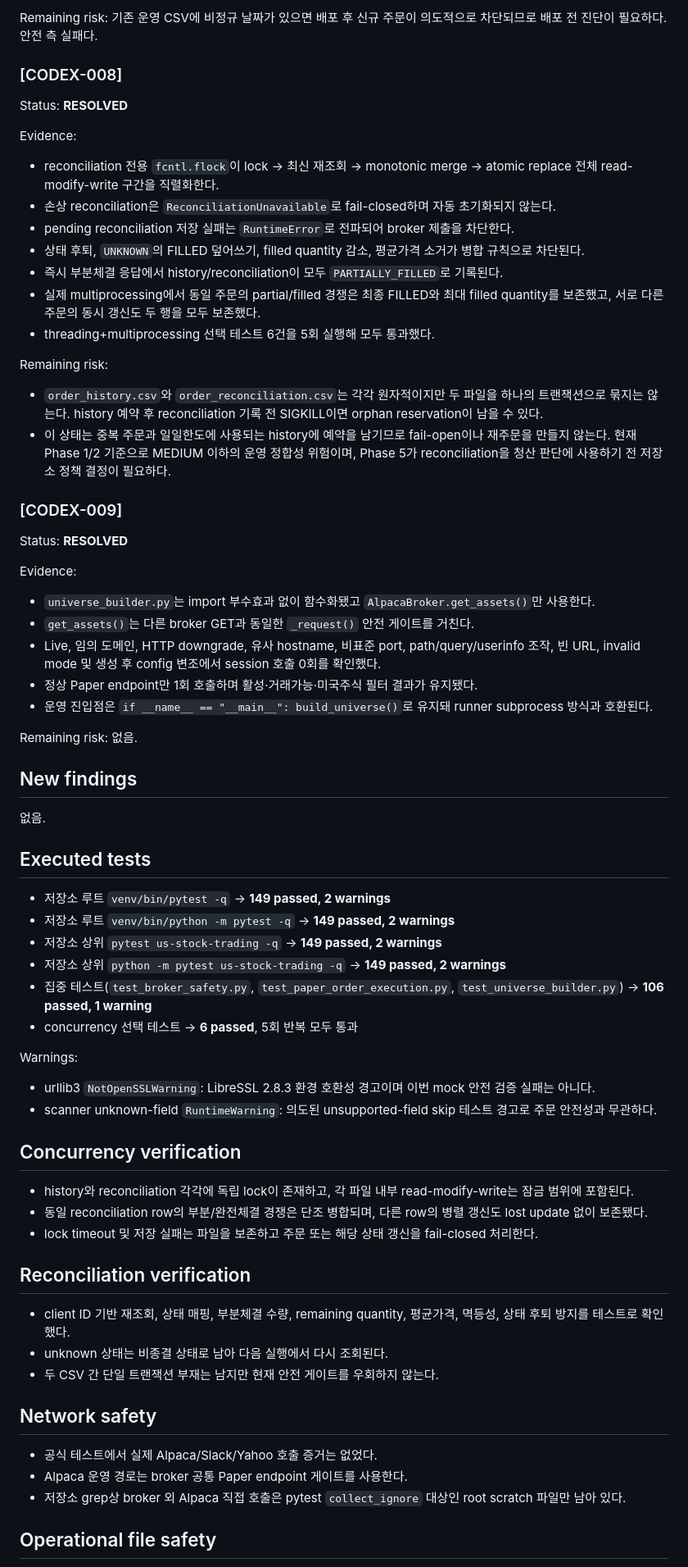
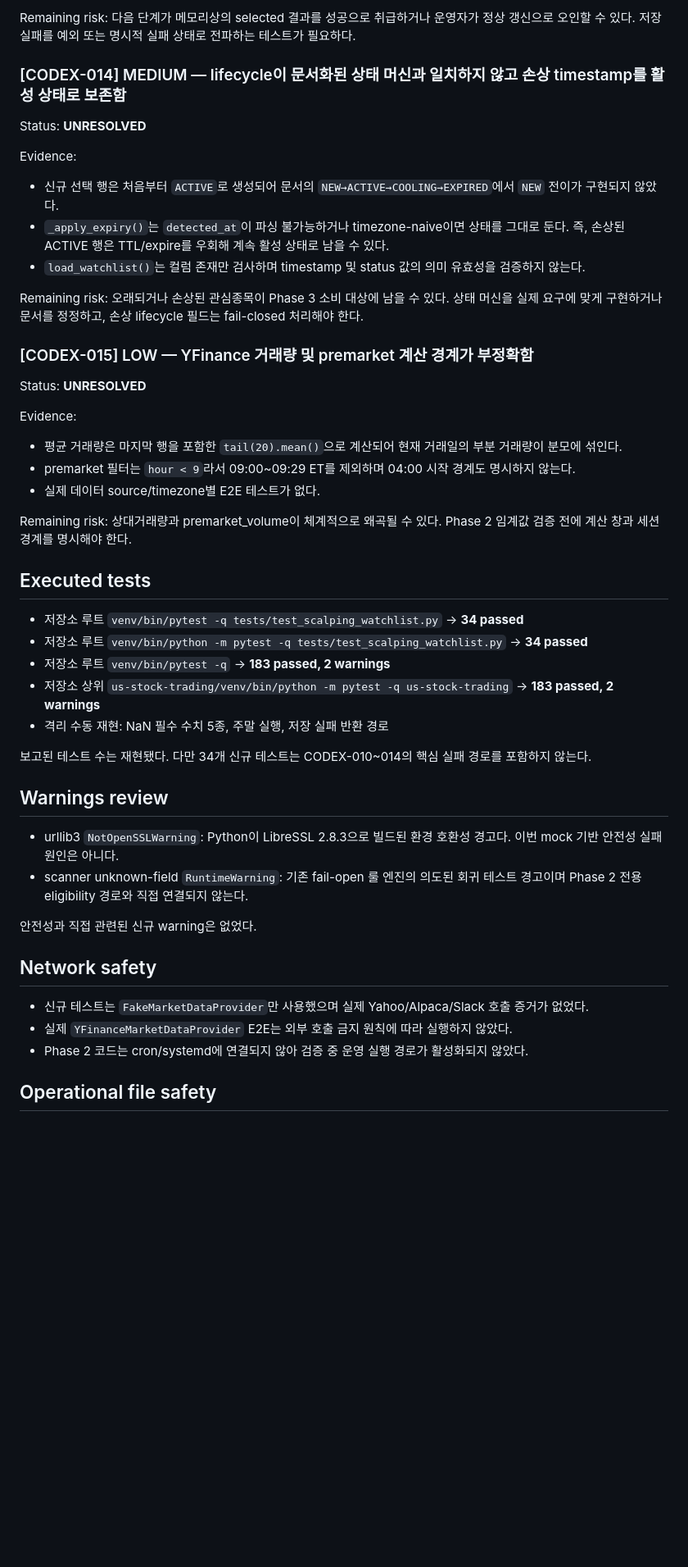
Before and after one commit to babucato-byte/us-stock-trading, a Markdown page: docs/autonomous/CODEX_REVIEW.md, the part around one of its changes. Shown at 82% size. Drawn GitHub-style; blank space fills up the shorter version.

```diff
--- a/docs/autonomous/CODEX_REVIEW.md
+++ b/docs/autonomous/CODEX_REVIEW.md
@@ -91,74 +78,52 @@ Evidence:
 
-Remaining risk: 기존 운영 CSV에 비정규 날짜가 있으면 배포 후 신규 주문이 의도적으로 차단되므로 배포 전 진단이 필요하다. 안전 측 실패다.
+Remaining risk: 다음 단계가 메모리상의 selected 결과를 성공으로 취급하거나 운영자가 정상 갱신으로 오인할 수 있다. 저장 실패를 예외 또는 명시적 실패 상태로 전파하는 테스트가 필요하다.
 
-### [CODEX-008]
+### [CODEX-014] MEDIUM — lifecycle이 문서화된 상태 머신과 일치하지 않고 손상 timestamp를 활성 상태로 보존함
 
-Status: **RESOLVED**
+Status: **UNRESOLVED**
 
 Evidence:
 
-- reconciliation 전용 `fcntl.flock`이 lock → 최신 재조회 → monotonic merge → atomic replace 전체 read-modify-write 구간을 직렬화한다.
-- 손상 reconciliation은 `ReconciliationUnavailable`로 fail-closed하며 자동 초기화되지 않는다.
-- pending reconciliation 저장 실패는 `RuntimeError`로 전파되어 broker 제출을 차단한다.
-- 상태 후퇴, `UNKNOWN`의 FILLED 덮어쓰기, filled quantity 감소, 평균가격 소거가 병합 규칙으로 차단된다.
-- 즉시 부분체결 응답에서 history/reconciliation이 모두 `PARTIALLY_FILLED`로 기록된다.
-- 실제 multiprocessing에서 동일 주문의 partial/filled 경쟁은 최종 FILLED와 최대 filled quantity를 보존했고, 서로 다른 주문의 동시 갱신도 두 행을 모두 보존했다.
-- threading+multiprocessing 선택 테스트 6건을 5회 실행해 모두 통과했다.
+- 신규 선택 행은 처음부터 `ACTIVE`로 생성되어 문서의 `NEW→ACTIVE→COOLING→EXPIRED`에서 `NEW` 전이가 구현되지 않았다.
+- `_apply_expiry()`는 `detected_at`이 파싱 불가능하거나 timezone-naive이면 상태를 그대로 둔다. 즉, 손상된 ACTIVE 행은 TTL/expire를 우회해 계속 활성 상태로 남을 수 있다.
+- `load_watchlist()`는 컬럼 존재만 검사하며 timestamp 및 status 값의 의미 유효성을 검증하지 않는다.
 
-Remaining risk:
+Remaining risk: 오래되거나 손상된 관심종목이 Phase 3 소비 대상에 남을 수 있다. 상태 머신을 실제 요구에 맞게 구현하거나 문서를 정정하고, 손상 lifecycle 필드는 fail-closed 처리해야 한다.
 
-- `order_history.csv`와 `order_reconciliation.csv`는 각각 원자적이지만 두 파일을 하나의 트랜잭션으로 묶지는 않는다. history 예약 후 reconciliation 기록 전 SIGKILL이면 orphan reservation이 남을 수 있다.
-- 이 상태는 중복 주문과 일일한도에 사용되는 history에 예약을 남기므로 fail-open이나 재주문을 만들지 않는다. 현재 Phase 1/2 기준으로 MEDIUM 이하의 운영 정합성 위험이며, Phase 5가 reconciliation을 청산 판단에 사용하기 전 저장소 정책 결정이 필요하다.
+### [CODEX-015] LOW — YFinance 거래량 및 premarket 계산 경계가 부정확함
 
-### [CODEX-009]
-
-Status: **RESOLVED**
+Status: **UNRESOLVED**
 
 Evidence:
 
-- `universe_builder.py`는 import 부수효과 없이 함수화됐고 `AlpacaBroker.get_assets()`만 사용한다.
-- `get_assets()`는 다른 broker GET과 동일한 `_request()` 안전 게이트를 거친다.
-- Live, 임의 도메인, HTTP downgrade, 유사 hostname, 비표준 port, path/query/userinfo 조작, 빈 URL, invalid mode 및 생성 후 config 변조에서 session 호출 0회를 확인했다.
-- 정상 Paper endpoint만 1회 호출하며 활성·거래가능·미국주식 필터 결과가 유지됐다.
-- 운영 진입점은 `if __name__ == "__main__": build_universe()`로 유지돼 runner subprocess 방식과 호환된다.
+- 평균 거래량은 마지막 행을 포함한 `tail(20).mean()`으로 계산되어 현재 거래일의 부분 거래량이 분모에 섞인다.
+- premarket 필터는 `hour < 9`라서 09:00~09:29 ET를 제외하며 04:00 시작 경계도 명시하지 않는다.
+- 실제 데이터 source/timezone별 E2E 테스트가 없다.
 
-Remaining risk: 없음.
-
-## New findings
-
-없음.
+Remaining risk: 상대거래량과 premarket_volume이 체계적으로 왜곡될 수 있다. Phase 2 임계값 검증 전에 계산 창과 세션 경계를 명시해야 한다.
 
 ## Executed tests
 
-- 저장소 루트 `venv/bin/pytest -q` → **149 passed, 2 warnings**
-- 저장소 루트 `venv/bin/python -m pytest -q` → **149 passed, 2 warnings**
-- 저장소 상위 `pytest us-stock-trading -q` → **149 passed, 2 warnings**
-- 저장소 상위 `python -m pytest us-stock-trading -q` → **149 passed, 2 warnings**
-- 집중 테스트(`test_broker_safety.py`, `test_paper_order_execution.py`, `test_universe_builder.py`) → **106 passed, 1 warning**
-- concurrency 선택 테스트 → **6 passed**, 5회 반복 모두 통과
+- 저장소 루트 `venv/bin/pytest -q tests/test_scalping_watchlist.py` → **34 passed**
+- 저장소 루트 `venv/bin/python -m pytest -q tests/test_scalping_watchlist.py` → **34 passed**
+- 저장소 루트 `venv/bin/pytest -q` → **183 passed, 2 warnings**
+- 저장소 상위 `us-stock-trading/venv/bin/python -m pytest -q us-stock-trading` → **183 passed, 2 warnings**
+- 격리 수동 재현: NaN 필수 수치 5종, 주말 실행, 저장 실패 반환 경로
 
-Warnings:
+보고된 테스트 수는 재현됐다. 다만 34개 신규 테스트는 CODEX-010~014의 핵심 실패 경로를 포함하지 않는다.
 
-- urllib3 `NotOpenSSLWarning`: LibreSSL 2.8.3 환경 호환성 경고이며 이번 mock 안전 검증 실패는 아니다.
-- scanner unknown-field `RuntimeWarning`: 의도된 unsupported-field skip 테스트 경고로 주문 안전성과 무관하다.
+## Warnings review
 
-## Concurrency verification
+- urllib3 `NotOpenSSLWarning`: Python이 LibreSSL 2.8.3으로 빌드된 환경 호환성 경고다. 이번 mock 기반 안전성 실패 원인은 아니다.
+- scanner unknown-field `RuntimeWarning`: 기존 fail-open 룰 엔진의 의도된 회귀 테스트 경고이며 Phase 2 전용 eligibility 경로와 직접 연결되지 않는다.
 
-- history와 reconciliation 각각에 독립 lock이 존재하고, 각 파일 내부 read-modify-write는 잠금 범위에 포함된다.
-- 동일 reconciliation row의 부분/완전체결 경쟁은 단조 병합되며, 다른 row의 병렬 갱신도 lost update 없이 보존됐다.
-- lock timeout 및 저장 실패는 파일을 보존하고 주문 또는 해당 상태 갱신을 fail-closed 처리한다.
-
-## Reconciliation verification
-
-- client ID 기반 재조회, 상태 매핑, 부분체결 수량, remaining quantity, 평균가격, 멱등성, 상태 후퇴 방지를 테스트로 확인했다.
-- unknown 상태는 비종결 상태로 남아 다음 실행에서 다시 조회된다.
-- 두 CSV 간 단일 트랜잭션 부재는 남지만 현재 안전 게이트를 우회하지 않는다.
+안전성과 직접 관련된 신규 warning은 없었다.
 
 ## Network safety
 
-- 공식 테스트에서 실제 Alpaca/Slack/Yahoo 호출 증거는 없었다.
-- Alpaca 운영 경로는 broker 공통 Paper endpoint 게이트를 사용한다.
-- 저장소 grep상 broker 외 Alpaca 직접 호출은 pytest `collect_ignore` 대상인 root scratch 파일만 남아 있다.
+- 신규 테스트는 `FakeMarketDataProvider`만 사용했으며 실제 Yahoo/Alpaca/Slack 호출 증거가 없었다.
+- 실제 `YFinanceMarketDataProvider` E2E는 외부 호출 금지 원칙에 따라 실행하지 않았다.
+- Phase 2 코드는 cron/systemd에 연결되지 않아 검증 중 운영 실행 경로가 활성화되지 않았다.
 
 ## Operational file safety
 
```
Also changed, not shown: other parts of docs/autonomous/CODEX_REVIEW.md (+60 -71 lines).
